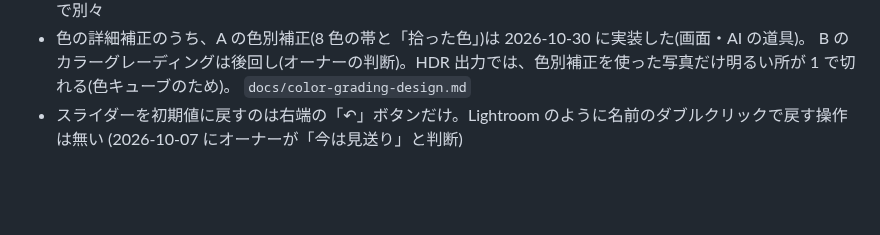
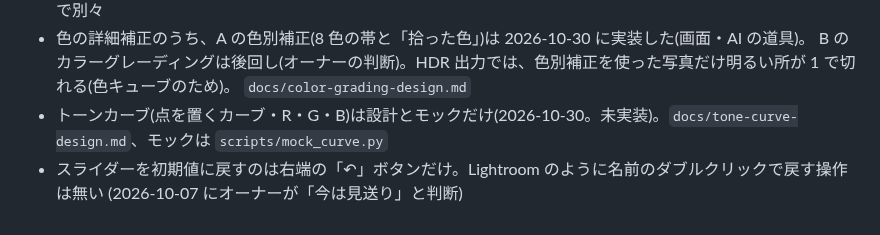
Before and after one commit to Rawgenzo/Rawgenzo, a Markdown page: CLAUDE.md, the part around the change. Drawn GitHub-style; blank space fills up the shorter version.

Commit message:
トーンカーブの設計案とモック(未実装)
Co-Authored-By: Claude Opus 5.5 <noreply@anthropic.com>

```diff
--- a/CLAUDE.md
+++ b/CLAUDE.md
@@ -376,5 +376,6 @@ README.md(利用者向けの説明)も合わせて更新する。
 - 色の詳細補正のうち、A の色別補正(8 色の帯と「拾った色」)は 2026-10-30 に実装した(画面・AI の道具)。
   B のカラーグレーディングは後回し(オーナーの判断)。HDR 出力では、色別補正を使った写真だけ明るい所が 1 で切れる(色キューブのため)。
   `docs/color-grading-design.md`
+- トーンカーブ(点を置くカーブ・R・G・B)は設計とモックだけ(2026-10-30。未実装)。`docs/tone-curve-design.md`、モックは `scripts/mock_curve.py`
 - スライダーを初期値に戻すのは右端の「↶」ボタンだけ。Lightroom のように名前のダブルクリックで戻す操作は無い
   (2026-10-07 にオーナーが「今は見送り」と判断)
```
Also changed, not shown: docs/tone-curve-design.md (added, +87 -0 lines), docs/images/tone-curve-luma-mock.png (added), docs/images/tone-curve-rgb-mock.png (added), 3 other files.
